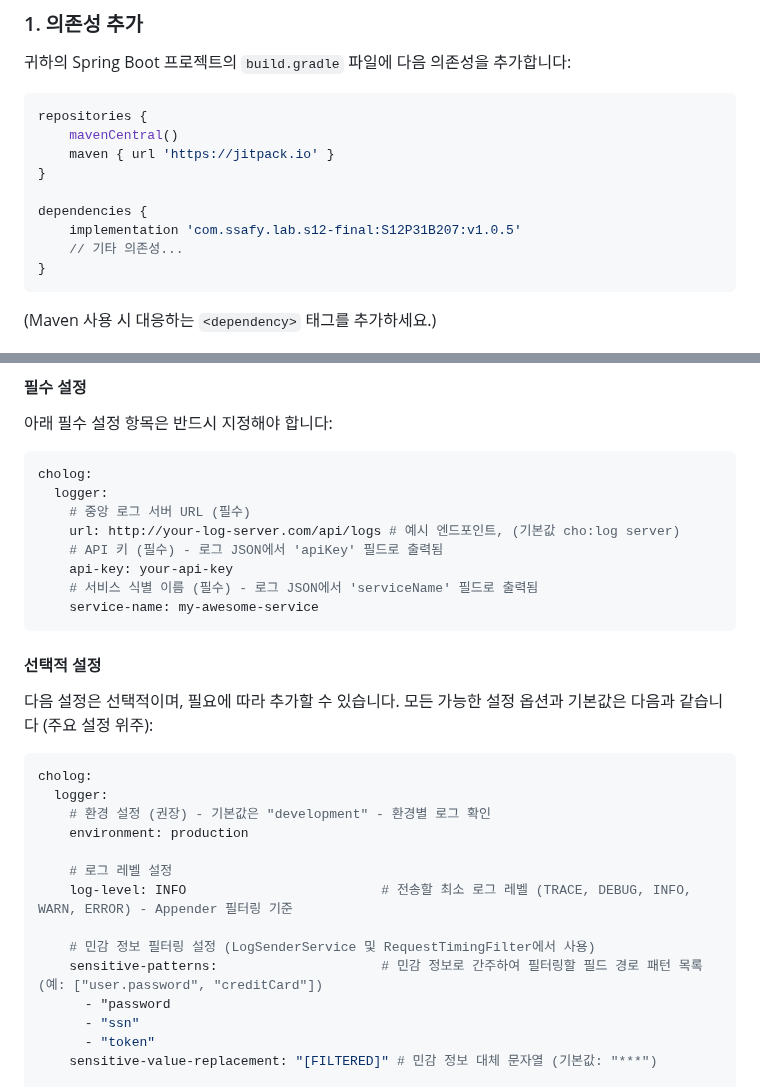
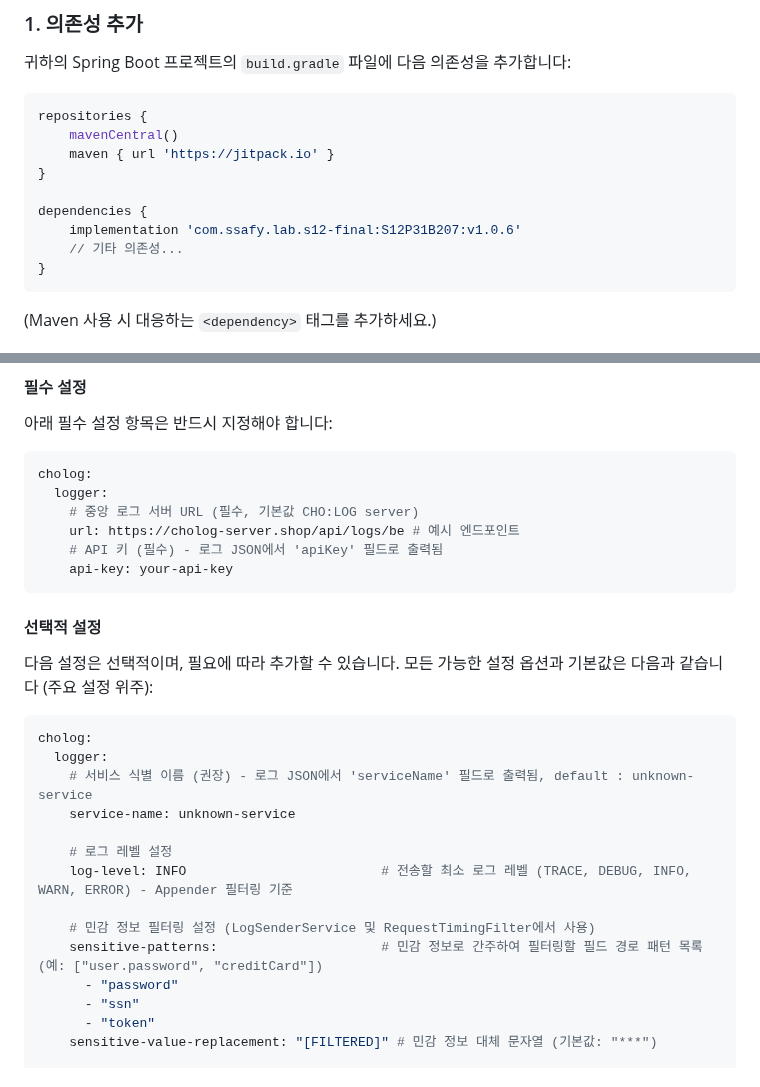
Before and after one commit to SIM-GYUBIN/CHOLOG, a Markdown page: README.md, 2 parts joined by grey strips. Drawn GitHub-style.

````diff
--- a/README.md
+++ b/README.md
@@ -47,7 +47,7 @@ repositories {
 }
 
 dependencies {
-    implementation 'com.ssafy.lab.s12-final:S12P31B207:v1.0.5'
+    implementation 'com.ssafy.lab.s12-final:S12P31B207:v1.0.6'
     // 기타 의존성...
 }
 ```
@@ -65,12 +65,10 @@ dependencies {
 ```yaml
 cholog:
   logger:
-    # 중앙 로그 서버 URL (필수)
-    url: http://your-log-server.com/api/logs # 예시 엔드포인트, (기본값 cho:log server)
+    # 중앙 로그 서버 URL (필수, 기본값 CHO:LOG server)
+    url: https://cholog-server.shop/api/logs/be # 예시 엔드포인트
     # API 키 (필수) - 로그 JSON에서 'apiKey' 필드로 출력됨
     api-key: your-api-key
-    # 서비스 식별 이름 (필수) - 로그 JSON에서 'serviceName' 필드로 출력됨
-    service-name: my-awesome-service
 ```
 
 #### 선택적 설정
@@ -80,15 +78,15 @@ cholog:
 ```yaml
 cholog:
   logger:
-    # 환경 설정 (권장) - 기본값은 "development" - 환경별 로그 확인
-    environment: production
+    # 서비스 식별 이름 (권장) - 로그 JSON에서 'serviceName' 필드로 출력됨, default : unknown-service
+    service-name: unknown-service
 
     # 로그 레벨 설정
     log-level: INFO                         # 전송할 최소 로그 레벨 (TRACE, DEBUG, INFO, WARN, ERROR) - Appender 필터링 기준
 
     # 민감 정보 필터링 설정 (LogSenderService 및 RequestTimingFilter에서 사용)
     sensitive-patterns:                     # 민감 정보로 간주하여 필터링할 필드 경로 패턴 목록 (예: ["user.password", "creditCard"])
-      - "password
+      - "password"
       - "ssn"
       - "token"
     sensitive-value-replacement: "[FILTERED]" # 민감 정보 대체 문자열 (기본값: "***")
````
